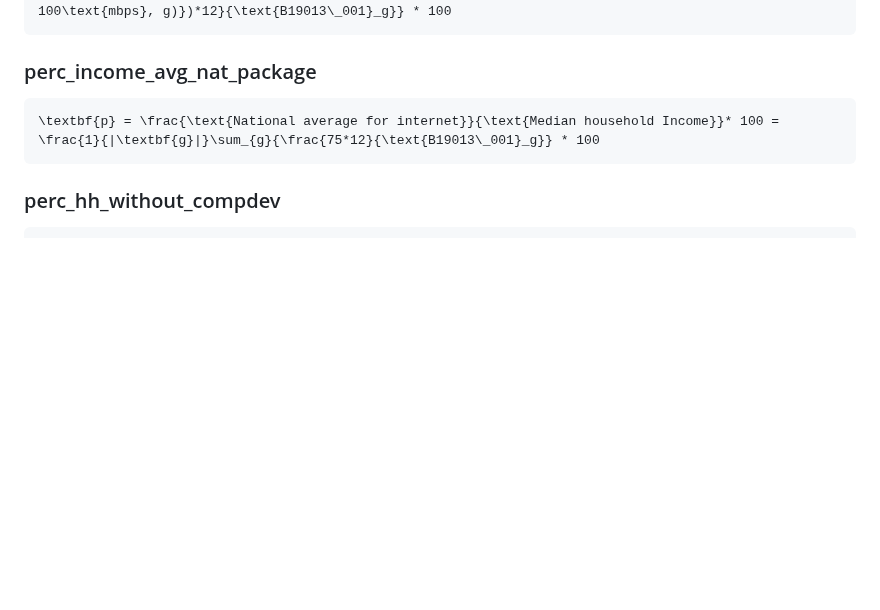
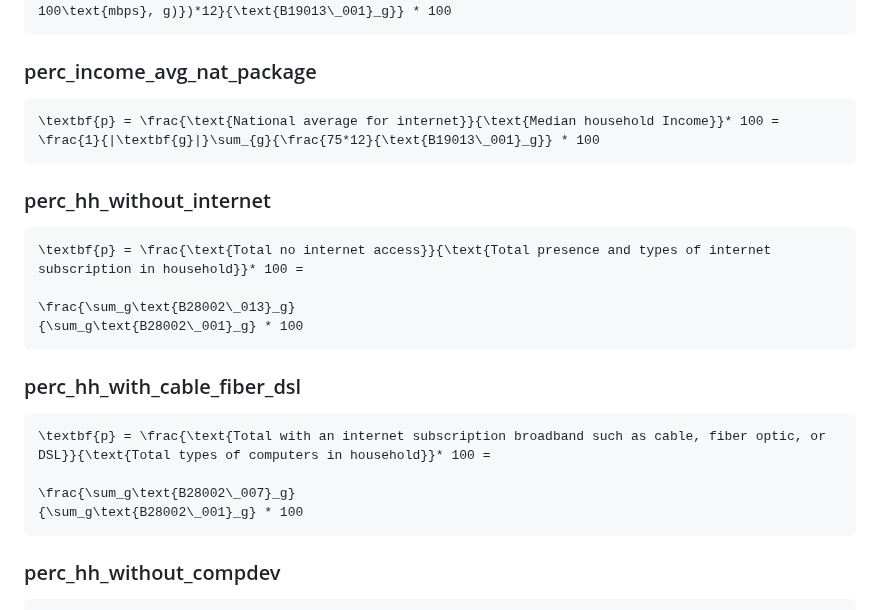
Before and after one commit to uva-bi-sdad/sdc.broadband.alga_dev, a Markdown page: README.md, the part around one of its changes. GitHub-like rendering; blank space fills up the shorter version.

Commit message:
Update README.md
adding more measures

````diff
--- a/README.md
+++ b/README.md
@@ -157,6 +169,22 @@ n = \sum_{g}{\text{Ookla}_{\text{number of devices},g}}
 \textbf{p} = \frac{\text{National average for internet}}{\text{Median household Income}}* 100 = \frac{1}{|\textbf{g}|}\sum_{g}{\frac{75*12}{\text{B19013\_001}_g}} * 100
 ```
 
+### perc_hh_without_internet
+```math
+\textbf{p} = \frac{\text{Total no internet access}}{\text{Total presence and types of internet subscription in household}}* 100 =
+
+\frac{\sum_g\text{B28002\_013}_g}
+{\sum_g\text{B28002\_001}_g} * 100
+```
+
+### perc_hh_with_cable_fiber_dsl
+```math
+\textbf{p} = \frac{\text{Total with an internet subscription broadband such as cable, fiber optic, or DSL}}{\text{Total types of computers in household}}* 100 =
+
+\frac{\sum_g\text{B28002\_007}_g}
+{\sum_g\text{B28002\_001}_g} * 100
+```
+
 ### perc_hh_without_compdev
 ```math
 \textbf{p} = \frac{\text{Total types of computers in household} - \text{Has one or more types of computing devices}}{\text{Total types of computers in household}}* 100 =
````
Also changed, not shown: other parts of README.md (+13 -0 lines).
